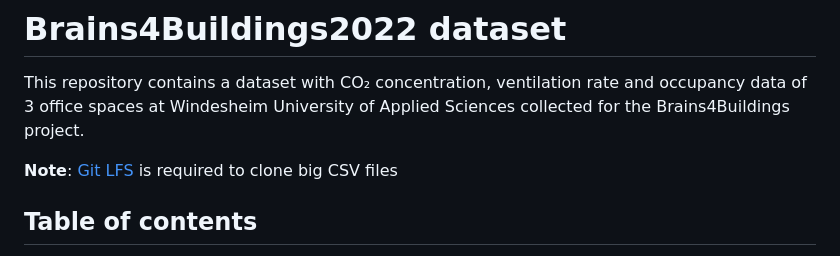
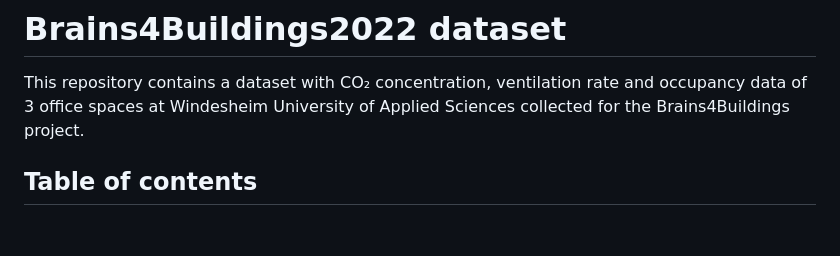
Before and after one commit to energietransitie/twomes-dataset-windesheim-brains4buildings2022, a Markdown page: README.md, the part around the change. GitHub-like rendering; blank space fills up the shorter version.

Commit message:
Update README.md
remove GitLFS note (not needed for this file size)

```diff
--- a/README.md
+++ b/README.md
@@ -1,7 +1,5 @@
 # Brains4Buildings2022 dataset
 This repository contains a dataset with CO₂ concentration, ventilation rate and occupancy data of 3 office spaces at Windesheim University of Applied Sciences collected for the Brains4Buildings project.
-
-**Note**: [Git LFS](https://git-lfs.github.com/) is required to clone big CSV files
 
 ## Table of contents
 * [General info](#general-info)
```
